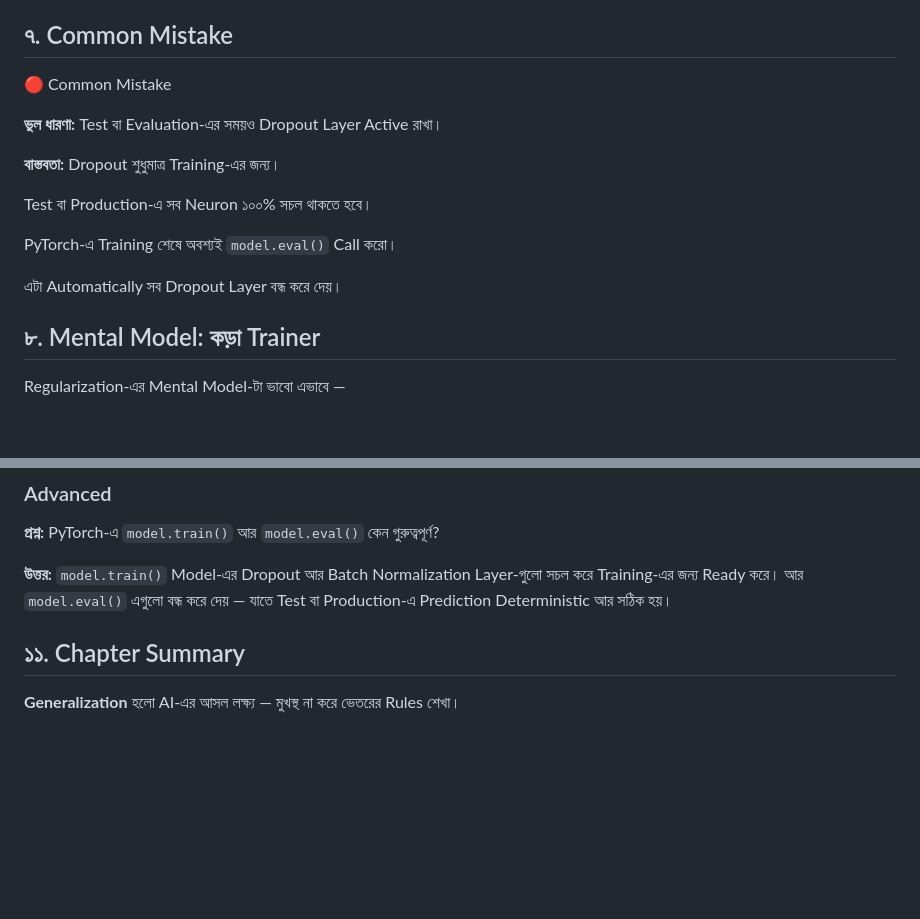
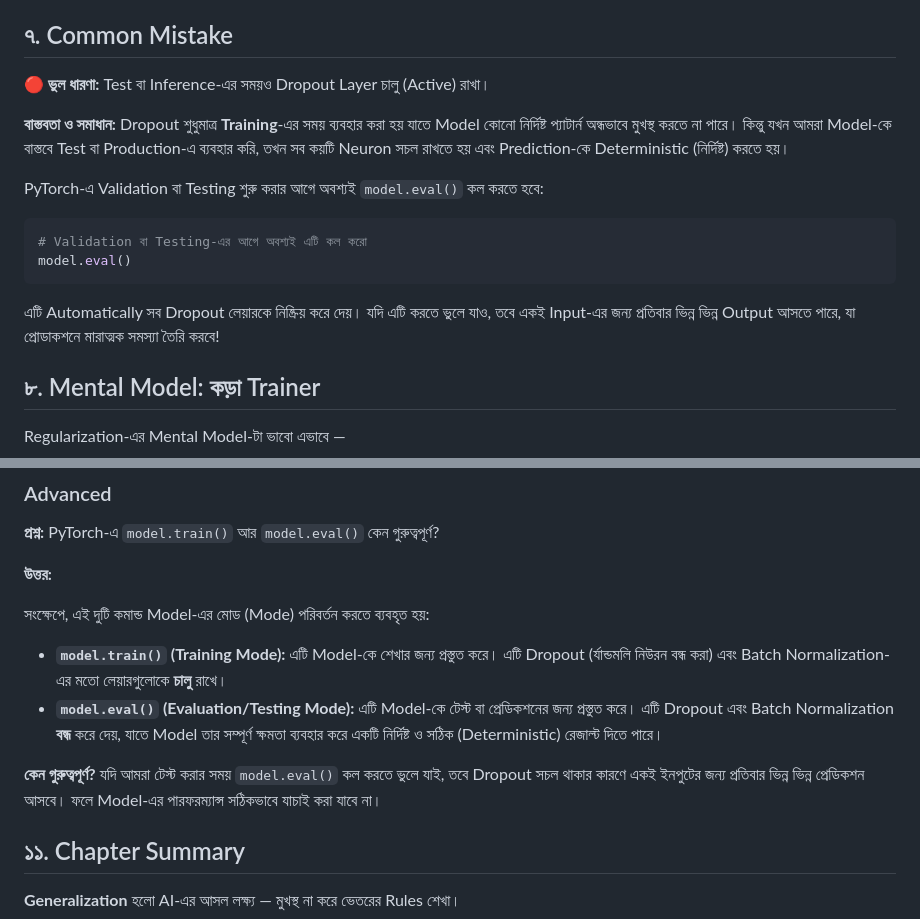
Before and after one commit to Rabetul-islam-asif/AI-Hand-Book, a Markdown page: handbook/chapter_4.md, 2 parts joined by grey strips. Drawn GitHub-style; blank space fills up the shorter version.

Commit message:
docs: improve readability and clarify concepts in chapters 2, 4, and 6

````diff
--- a/handbook/chapter_4.md
+++ b/handbook/chapter_4.md
@@ -250,17 +250,20 @@ Color Saturation বা Brightness বদলে দাও।
 
 ## ৭. Common Mistake
 
-🔴 Common Mistake
+🔴 **ভুল ধারণা:** Test বা Inference-এর সময়ও Dropout Layer চালু (Active) রাখা।
 
-**ভুল ধারণা:** Test বা Evaluation-এর সময়ও Dropout Layer Active রাখা।
+**বাস্তবতা ও সমাধান:**
+Dropout শুধুমাত্র **Training**-এর সময় ব্যবহার করা হয় যাতে Model কোনো নির্দিষ্ট প্যাটার্ন অন্ধভাবে মুখস্থ করতে না পারে। কিন্তু যখন আমরা Model-কে বাস্তবে Test বা Production-এ ব্যবহার করি, তখন সব কয়টি Neuron সচল রাখতে হয় এবং Prediction-কে Deterministic (নির্দিষ্ট) করতে হয়।
 
-**বাস্তবতা:** Dropout শুধুমাত্র Training-এর জন্য।
+PyTorch-এ Validation বা Testing শুরু করার আগে অবশ্যই `model.eval()` কল করতে হবে:
 
-Test বা Production-এ সব Neuron ১০০% সচল থাকতে হবে।
+```python
+# Validation বা Testing-এর আগে অবশ্যই এটি কল করো
+model.eval()
+```
 
-PyTorch-এ Training শেষে অবশ্যই `model.eval()` Call করো।
+এটি Automatically সব Dropout লেয়ারকে নিষ্ক্রিয় করে দেয়। যদি এটি করতে ভুলে যাও, তবে একই Input-এর জন্য প্রতিবার ভিন্ন ভিন্ন Output আসতে পারে, যা প্রোডাকশনে মারাত্মক সমস্যা তৈরি করবে!
 
-এটা Automatically সব Dropout Layer বন্ধ করে দেয়।
 
 
 ## ৮. Mental Model: কড়া Trainer
@@ -326,7 +329,15 @@ print(f"Final regularised Loss sent to optimizer: {final_loss:.4f}")
 
 **প্রশ্ন:** PyTorch-এ `model.train()` আর `model.eval()` কেন গুরুত্বপূর্ণ?
 
-**উত্তর:** `model.train()` Model-এর Dropout আর Batch Normalization Layer-গুলো সচল করে Training-এর জন্য Ready করে। আর `model.eval()` এগুলো বন্ধ করে দেয় — যাতে Test বা Production-এ Prediction Deterministic আর সঠিক হয়।
+**উত্তর:**
+
+সংক্ষেপে, এই দুটি কমান্ড Model-এর মোড (Mode) পরিবর্তন করতে ব্যবহৃত হয়:
+
+* **`model.train()` (Training Mode):** এটি Model-কে শেখার জন্য প্রস্তুত করে। এটি Dropout (র্যান্ডমলি নিউরন বন্ধ করা) এবং Batch Normalization-এর মতো লেয়ারগুলোকে **চালু** রাখে।
+* **`model.eval()` (Evaluation/Testing Mode):** এটি Model-কে টেস্ট বা প্রেডিকশনের জন্য প্রস্তুত করে। এটি Dropout এবং Batch Normalization **বন্ধ** করে দেয়, যাতে Model তার সম্পূর্ণ ক্ষমতা ব্যবহার করে একটি নির্দিষ্ট ও সঠিক (Deterministic) রেজাল্ট দিতে পারে।
+
+**কেন গুরুত্বপূর্ণ?**
+যদি আমরা টেস্ট করার সময় `model.eval()` কল করতে ভুলে যাই, তবে Dropout সচল থাকার কারণে একই ইনপুটের জন্য প্রতিবার ভিন্ন ভিন্ন প্রেডিকশন আসবে। ফলে Model-এর পারফরম্যান্স সঠিকভাবে যাচাই করা যাবে না।
 
 
 ## ১১. Chapter Summary
````
Also changed, not shown: handbook/chapter_2.md (+5 -5 lines), handbook/chapter_6.md (+3 -3 lines).
